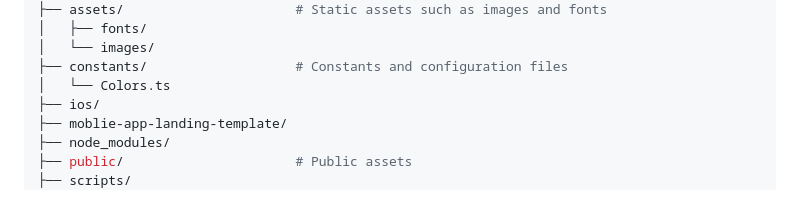
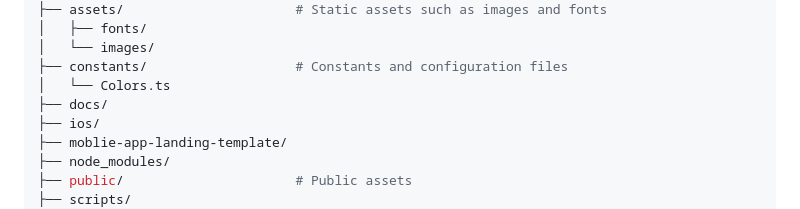
Before and after one commit to BRMilev22/tasty, a Markdown page: README.md, the part around the change. Rendered like a GitHub page.

```diff
--- a/README.md
+++ b/README.md
@@ -203,6 +203,7 @@ TASTY/
 │   └── images/
 ├── constants/                   # Constants and configuration files
 │   └── Colors.ts
+├── docs/
 ├── ios/
 ├── moblie-app-landing-template/
 ├── node_modules/
```
